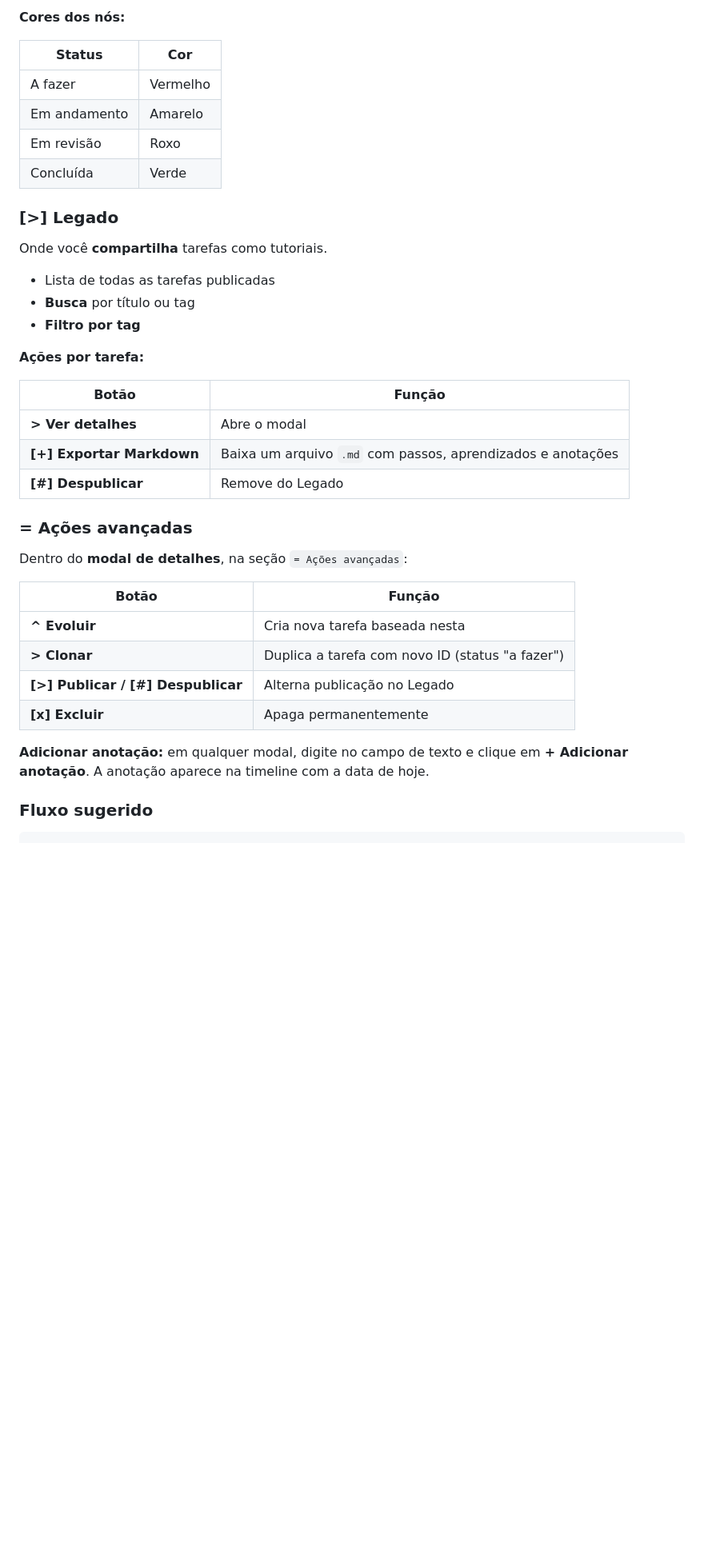
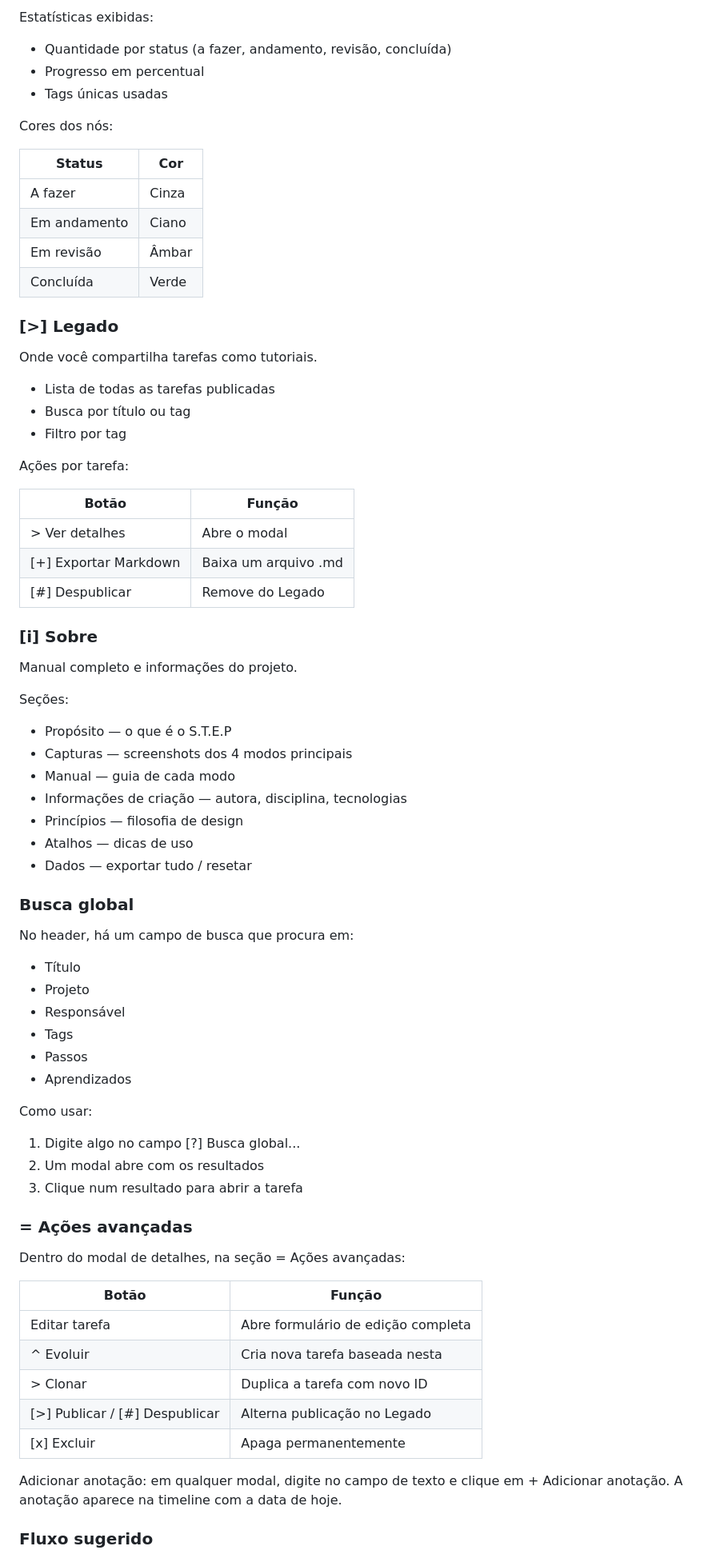
Before and after one commit to Izzieee/DFE_Jacyane-Martins, a Markdown page: README.md, the part around one of its changes. Shown at 80% size. GitHub-like rendering; blank space fills up the shorter version.

````diff
--- a/README.md
+++ b/README.md
@@ -101,43 +133,80 @@ Onde você **descobre conexões** entre tarefas.
 
-**Cores dos nós:**
+Estatísticas exibidas:
+
+- Quantidade por status (a fazer, andamento, revisão, concluída)
+- Progresso em percentual
+- Tags únicas usadas
+
+Cores dos nós:
 
 | Status | Cor |
 |--------|-----|
-| A fazer | Vermelho |
-| Em andamento | Amarelo |
-| Em revisão | Roxo |
+| A fazer | Cinza |
+| Em andamento | Ciano |
+| Em revisão | Âmbar |
 | Concluída | Verde |
 
 ### [>] Legado
 
-Onde você **compartilha** tarefas como tutoriais.
+Onde você compartilha tarefas como tutoriais.
 
 - Lista de todas as tarefas publicadas
-- **Busca** por título ou tag
-- **Filtro por tag**
+- Busca por título ou tag
+- Filtro por tag
 
-**Ações por tarefa:**
+Ações por tarefa:
 
 | Botão | Função |
 |-------|--------|
-| **> Ver detalhes** | Abre o modal |
-| **[+] Exportar Markdown** | Baixa um arquivo `.md` com passos, aprendizados e anotações |
-| **[#] Despublicar** | Remove do Legado |
+| > Ver detalhes | Abre o modal |
+| [+] Exportar Markdown | Baixa um arquivo .md |
+| [#] Despublicar | Remove do Legado |
+
+### [i] Sobre
+
+Manual completo e informações do projeto.
+
+Seções:
+
+- Propósito — o que é o S.T.E.P
+- Capturas — screenshots dos 4 modos principais
+- Manual — guia de cada modo
+- Informações de criação — autora, disciplina, tecnologias
+- Princípios — filosofia de design
+- Atalhos — dicas de uso
+- Dados — exportar tudo / resetar
+
+### Busca global
+
+No header, há um campo de busca que procura em:
+
+- Título
+- Projeto
+- Responsável
+- Tags
+- Passos
+- Aprendizados
+
+Como usar:
+
+1. Digite algo no campo [?] Busca global...
+2. Um modal abre com os resultados
+3. Clique num resultado para abrir a tarefa
 
 ### = Ações avançadas
 
-Dentro do **modal de detalhes**, na seção `= Ações avançadas`:
+Dentro do modal de detalhes, na seção = Ações avançadas:
 
 | Botão | Função |
 |-------|--------|
-| **^ Evoluir** | Cria nova tarefa baseada nesta |
-| **> Clonar** | Duplica a tarefa com novo ID (status "a fazer") |
-| **[>] Publicar / [#] Despublicar** | Alterna publicação no Legado |
-| **[x] Excluir** | Apaga permanentemente |
+| Editar tarefa | Abre formulário de edição completa |
+| ^ Evoluir | Cria nova tarefa baseada nesta |
+| > Clonar | Duplica a tarefa com novo ID |
+| [>] Publicar / [#] Despublicar | Alterna publicação no Legado |
+| [x] Excluir | Apaga permanentemente |
 
-**Adicionar anotação:** em qualquer modal, digite no campo de texto e clique em **+ Adicionar anotação**. A anotação aparece na timeline com a data de hoje.
+Adicionar anotação: em qualquer modal, digite no campo de texto e clique em + Adicionar anotação. A anotação aparece na timeline com a data de hoje.
 
 ### Fluxo sugerido
 
-```
 1. Crie tarefas no Kanban
````
Also changed, not shown: other parts of README.md (+155 -104 lines).
